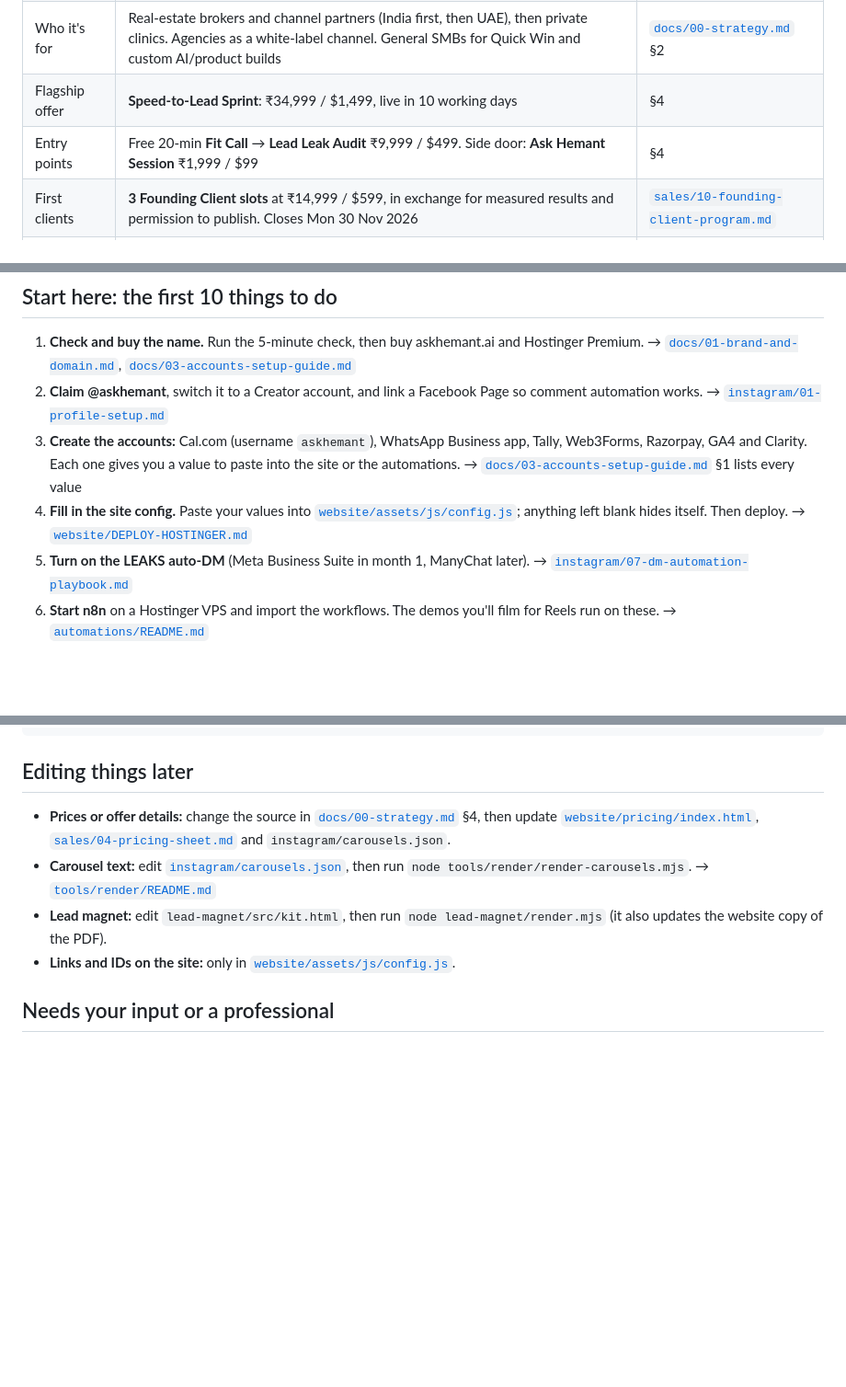
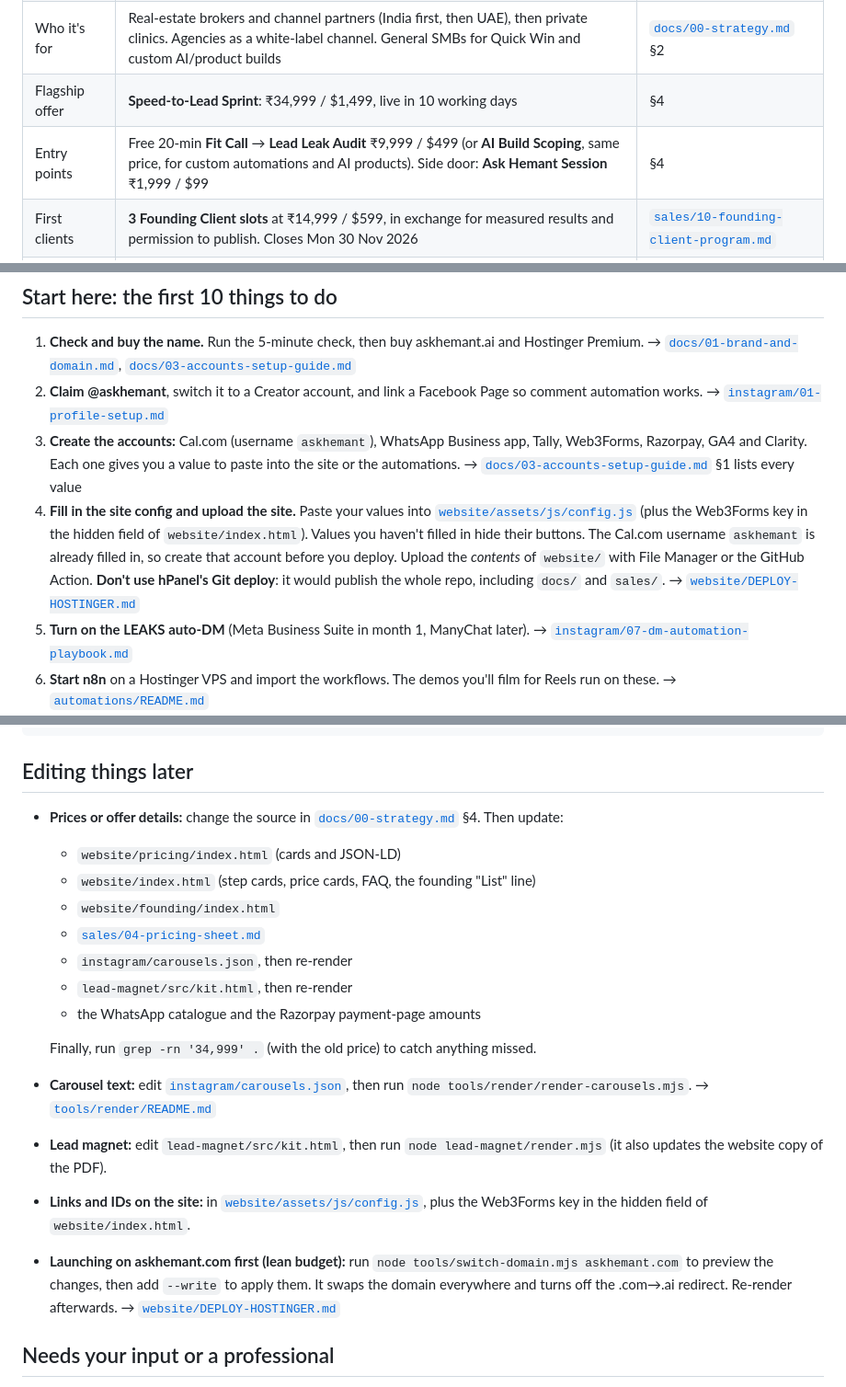
Before and after one commit to Hemant0601/geneX, a Markdown page: README.md, 3 parts joined by grey strips. Shown at 92% size. GitHub-like rendering; blank space fills up the shorter version.

Commit message:
WIP: final-check fixes in progress; README corrections
Co-Authored-By: Claude Opus 5.5 <noreply@anthropic.com>
Claude-Session: https://claude.ai/code/session_019nWcwPwT8rBPfk58rHhof8

```diff
--- a/README.md
+++ b/README.md
@@ -10,7 +10,7 @@ Everything needed to launch **AskHemant**: Hemant Kumar's AI + automation consul
 | Tagline | **No lead left on read.** | |
 | Who it's for | Real-estate brokers and channel partners (India first, then UAE), then private clinics. Agencies as a white-label channel. General SMBs for Quick Win and custom AI/product builds | [`docs/00-strategy.md`](docs/00-strategy.md) §2 |
 | Flagship offer | **Speed-to-Lead Sprint**: ₹34,999 / $1,499, live in 10 working days | §4 |
-| Entry points | Free 20-min **Fit Call** → **Lead Leak Audit** ₹9,999 / $499. Side door: **Ask Hemant Session** ₹1,999 / $99 | §4 |
+| Entry points | Free 20-min **Fit Call** → **Lead Leak Audit** ₹9,999 / $499 (or **AI Build Scoping**, same price, for custom automations and AI products). Side door: **Ask Hemant Session** ₹1,999 / $99 | §4 |
 | First clients | **3 Founding Client slots** at ₹14,999 / $599, in exchange for measured results and permission to publish. Closes Mon 30 Nov 2026 | [`sales/10-founding-client-program.md`](sales/10-founding-client-program.md) |
 | Lead magnet | **The Lead Leak Kit**: a 13-page PDF. People comment **LEAKS** and get it by DM | [`lead-magnet/`](lead-magnet/) |
 
@@ -23,7 +23,7 @@ Everything needed to launch **AskHemant**: Hemant Kumar's AI + automation consul
 1. **Check and buy the name.** Run the 5-minute check, then buy askhemant.ai and Hostinger Premium. → [`docs/01-brand-and-domain.md`](docs/01-brand-and-domain.md), [`docs/03-accounts-setup-guide.md`](docs/03-accounts-setup-guide.md)
 2. **Claim @askhemant**, switch it to a Creator account, and link a Facebook Page so comment automation works. → [`instagram/01-profile-setup.md`](instagram/01-profile-setup.md)
 3. **Create the accounts:** Cal.com (username `askhemant`), WhatsApp Business app, Tally, Web3Forms, Razorpay, GA4 and Clarity. Each one gives you a value to paste into the site or the automations. → [`docs/03-accounts-setup-guide.md`](docs/03-accounts-setup-guide.md) §1 lists every value
-4. **Fill in the site config.** Paste your values into [`website/assets/js/config.js`](website/assets/js/config.js); anything left blank hides itself. Then deploy. → [`website/DEPLOY-HOSTINGER.md`](website/DEPLOY-HOSTINGER.md)
+4. **Fill in the site config and upload the site.** Paste your values into [`website/assets/js/config.js`](website/assets/js/config.js) (plus the Web3Forms key in the hidden field of `website/index.html`). Values you haven't filled in hide their buttons. The Cal.com username `askhemant` is already filled in, so create that account before you deploy. Upload the *contents* of `website/` with File Manager or the GitHub Action. **Don't use hPanel's Git deploy**: it would publish the whole repo, including `docs/` and `sales/`. → [`website/DEPLOY-HOSTINGER.md`](website/DEPLOY-HOSTINGER.md)
 5. **Turn on the LEAKS auto-DM** (Meta Business Suite in month 1, ManyChat later). → [`instagram/07-dm-automation-playbook.md`](instagram/07-dm-automation-playbook.md)
 6. **Start n8n** on a Hostinger VPS and import the workflows. The demos you'll film for Reels run on these. → [`automations/README.md`](automations/README.md)
 7. **Post P01 on Mon 19 Oct at 15:00 IST,** then follow the schedule. → [`instagram/02-launch-posts.md`](instagram/02-launch-posts.md), [`instagram/03-content-calendar-30-days.md`](instagram/03-content-calendar-30-days.md)
@@ -56,10 +56,20 @@ automations/   Six importable n8n workflows: kit signup → pipeline, DEMO speed
 
 ## Editing things later
 
-- **Prices or offer details:** change the source in [`docs/00-strategy.md`](docs/00-strategy.md) §4, then update [`website/pricing/index.html`](website/pricing/index.html), [`sales/04-pricing-sheet.md`](sales/04-pricing-sheet.md) and `instagram/carousels.json`.
+- **Prices or offer details:** change the source in [`docs/00-strategy.md`](docs/00-strategy.md) §4. Then update:
+  - `website/pricing/index.html` (cards and JSON-LD)
+  - `website/index.html` (step cards, price cards, FAQ, the founding "List" line)
+  - `website/founding/index.html`
+  - [`sales/04-pricing-sheet.md`](sales/04-pricing-sheet.md)
+  - `instagram/carousels.json`, then re-render
+  - `lead-magnet/src/kit.html`, then re-render
+  - the WhatsApp catalogue and the Razorpay payment-page amounts
+
+  Finally, run `grep -rn '34,999' .` (with the old price) to catch anything missed.
 - **Carousel text:** edit [`instagram/carousels.json`](instagram/carousels.json), then run `node tools/render/render-carousels.mjs`. → [`tools/render/README.md`](tools/render/README.md)
 - **Lead magnet:** edit `lead-magnet/src/kit.html`, then run `node lead-magnet/render.mjs` (it also updates the website copy of the PDF).
-- **Links and IDs on the site:** only in [`website/assets/js/config.js`](website/assets/js/config.js).
+- **Links and IDs on the site:** in [`website/assets/js/config.js`](website/assets/js/config.js), plus the Web3Forms key in the hidden field of `website/index.html`.
+- **Launching on askhemant.com first (lean budget):** run `node tools/switch-domain.mjs askhemant.com` to preview the changes, then add `--write` to apply them. It swaps the domain everywhere and turns off the .com→.ai redirect. Re-render afterwards. → [`website/DEPLOY-HOSTINGER.md`](website/DEPLOY-HOSTINGER.md)
 
 ## Needs your input or a professional
 
```
